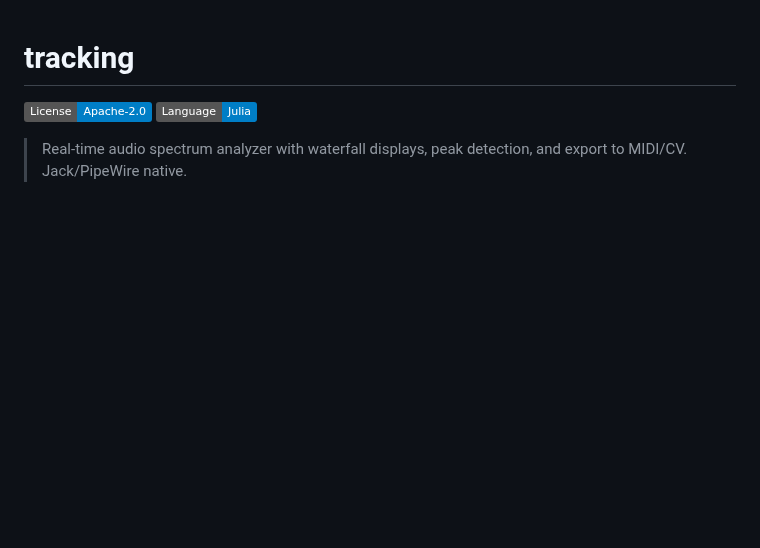
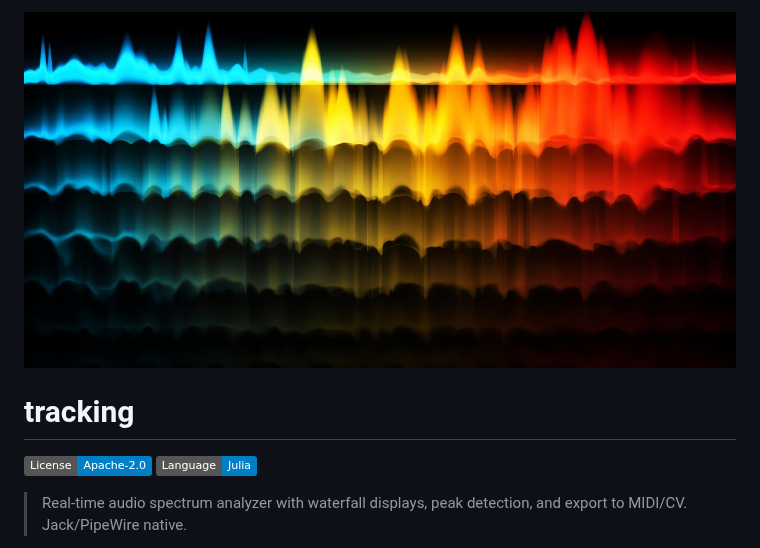
Before and after one commit to synthalorian/tracking, a Markdown page: README.md, the part around the change. GitHub-like rendering; pictures changed too: .github/preview.png (added); badges without logos; blank space fills up the shorter version.

Commit message:
Add repo preview image

```diff
--- a/README.md
+++ b/README.md
@@ -1,3 +1,5 @@
+![tracking](.github/preview.png)
+
 # tracking
 
 ![License](https://img.shields.io/badge/License-Apache--2.0-blue)
```
